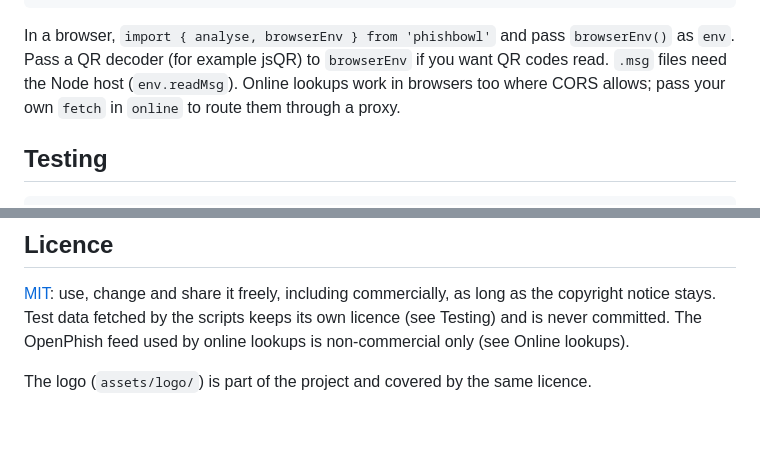
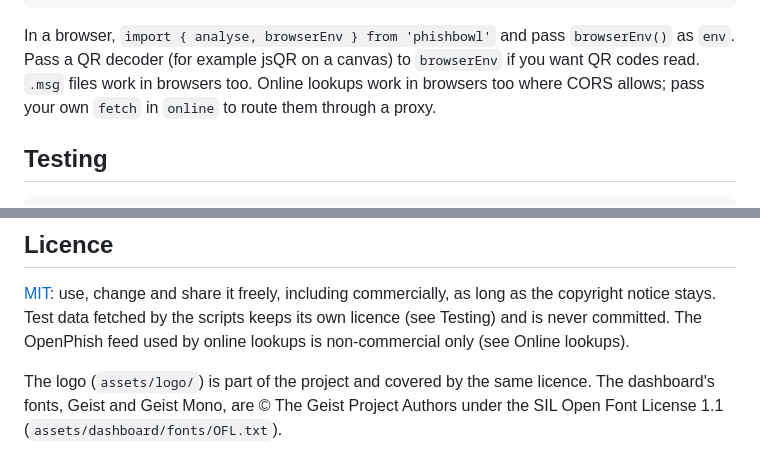
Before and after one commit to nafthan/phishbowl, a Markdown page: README.md, 2 parts joined by grey strips. GitHub-like rendering; blank space fills up the shorter version.

````diff
--- a/README.md
+++ b/README.md
@@ -222,7 +241,7 @@ console.log(reportText(buildReport(a, { audience: 'mgmt' })));
 console.log(exportAs('stix', a));
 ```
 
-In a browser, `import { analyse, browserEnv } from 'phishbowl'` and pass `browserEnv()` as `env`. Pass a QR decoder (for example jsQR) to `browserEnv` if you want QR codes read. `.msg` files need the Node host (`env.readMsg`). Online lookups work in browsers too where CORS allows; pass your own `fetch` in `online` to route them through a proxy.
+In a browser, `import { analyse, browserEnv } from 'phishbowl'` and pass `browserEnv()` as `env`. Pass a QR decoder (for example jsQR on a canvas) to `browserEnv` if you want QR codes read. `.msg` files work in browsers too. Online lookups work in browsers too where CORS allows; pass your own `fetch` in `online` to route them through a proxy.
 
 ## Testing
 
@@ -314,4 +335,4 @@ prototype/          the original single-page browser prototype (superseded by th
 
 [MIT](LICENSE): use, change and share it freely, including commercially, as long as the copyright notice stays. Test data fetched by the scripts keeps its own licence (see Testing) and is never committed. The OpenPhish feed used by online lookups is non-commercial only (see Online lookups).
 
-The logo (`assets/logo/`) is part of the project and covered by the same licence.
+The logo (`assets/logo/`) is part of the project and covered by the same licence. The dashboard's fonts, Geist and Geist Mono, are © The Geist Project Authors under the SIL Open Font License 1.1 (`assets/dashboard/fonts/OFL.txt`).
````
Also changed, not shown: other parts of README.md (+28 -7 lines).
